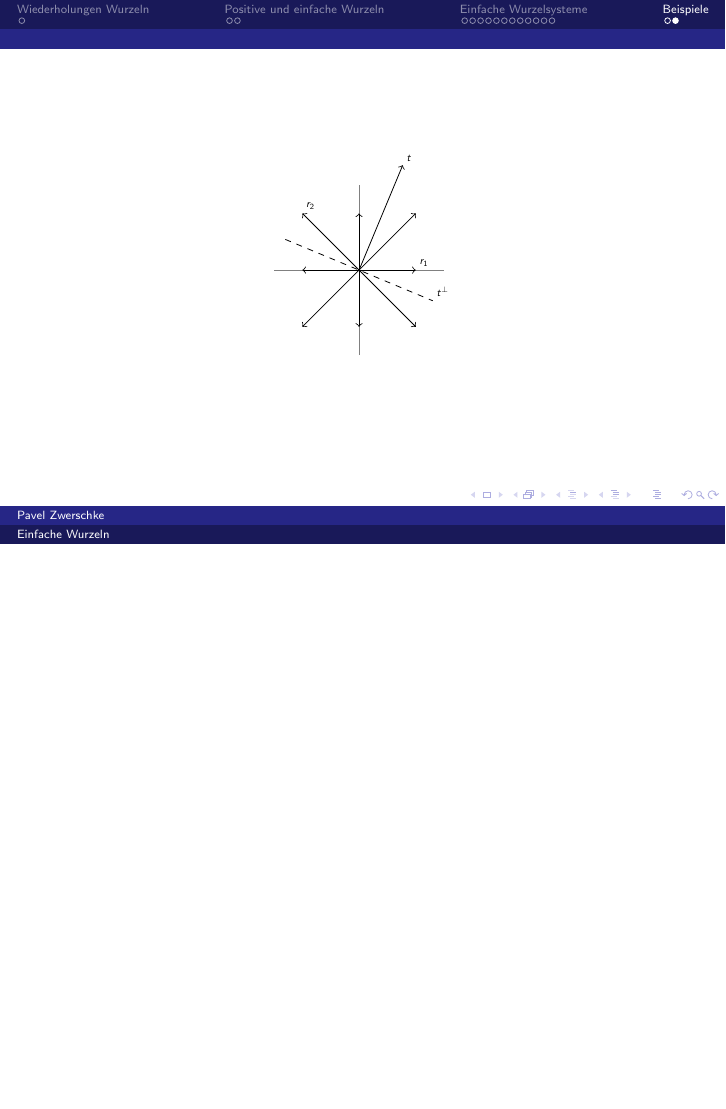
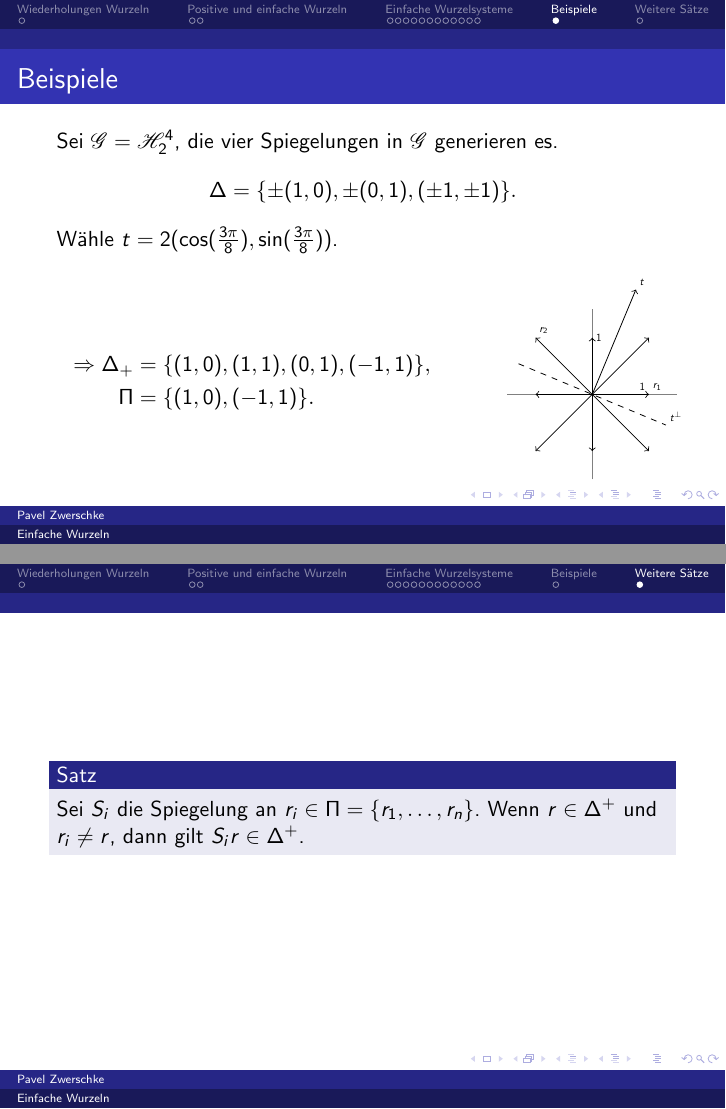
Before and after one commit to pavelzw/Einfache-Wurzeln, LaTeX slides (presentation/presentation.tex): page 19 of 19 before the commit and pages 18 and 19 of 19 after it, the two joined at a grey line, the shorter picture padded with empty space. Compiled offline with pdfLaTeX.

Commit message:
bild verschoben

```diff
--- a/presentation/presentation.tex
+++ b/presentation/presentation.tex
@@ -271,22 +271,25 @@ Einfache Wurzeln}
     generieren es.
     \[ \Delta = \set{ \pm(1,0), \pm(0,1), (\pm 1, \pm 1) }. \]
     Wähle \( t = 2( \cos(\frac{3\pi}{8}), \sin(\frac{3\pi}{8}) ) \).
+
+    \begin{columns}[c]
+        \begin{column}{0.7\textwidth}
             \begin{align*}
                 \Rightarrow \Delta_+
                 &= \set{(1,0), (1,1), (0,1), (-1,1)}, \\
                 \Pi &= \set{ (1,0), (-1,1) }.
             \end{align*}
-\end{frame}
-
-\begin{frame}
-    \begin{center}
+        \end{column}
+        \begin{column}{0.3\textwidth}
+         \begin{figure}
             \begin{tikzpicture}
                 \draw[thin, gray] (-1.5,0) -- (1.5,0);
                 \draw[thin, gray] (0,-1.5) -- (0,1.5);
-            \draw[->] (0,0) -- (0,1);
+                \draw[->] (0,0) -- (0,1) node[right, scale=0.5] {\( 1 \)};
                 \draw[->] (0,0) -- (0,-1);
                 \draw[->] (0,0) -- (-1,0);
-            \draw[->] (0,0) -- (1,0) node[above right, scale=0.5] {\( r_1 \)};
+                \draw[->] (0,0) -- (1,0) node[above right, scale=0.5] {\( r_1 \)}
+                node[above left, scale=0.5] {\( 1 \)};
                 \draw[->] (0,0) -- (-1, 1) node[above right, scale=0.5] {\( r_2 \)};
                 \draw[->] (0,0) -- (-1,-1);
                 \draw[->] (0,0) -- (1,1);
@@ -295,7 +298,19 @@ Einfache Wurzeln}
                 \draw[dashed] (-1.3,-0.77 / 1.85 * -1.3) -- (1.3, -0.77 / 1.85 * 1.3)
                 node[above right, scale=0.5] {\( t^\bot \)};
             \end{tikzpicture}
-    \end{center}
+          \end{figure}
+        \end{column}
+      \end{columns}
+\end{frame}
+
+\section{Weitere Sätze}
+\begin{frame}
+    \begin{satz}
+        Sei \( S_i \) die Spiegelung an
+        \( r_i \in \Pi = \set{r_1, \ldots, r_n} \).
+        Wenn \( r \in \Delta^+ \) und \( r_i \neq r \),
+        dann gilt \( S_i r \in \Delta^+ \).
+    \end{satz}
 \end{frame}
 
 % todo
```
Lines whose indentation alone changed are shown as unchanged.
